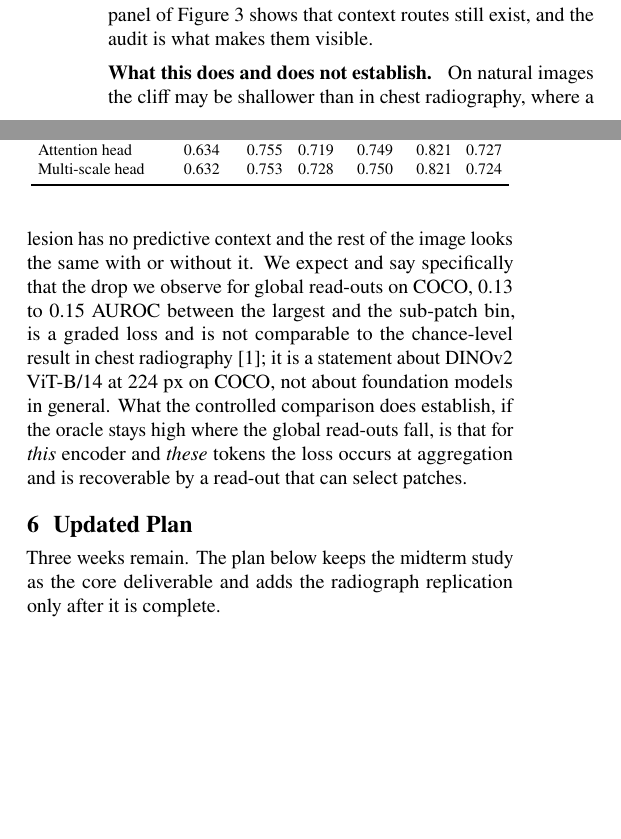
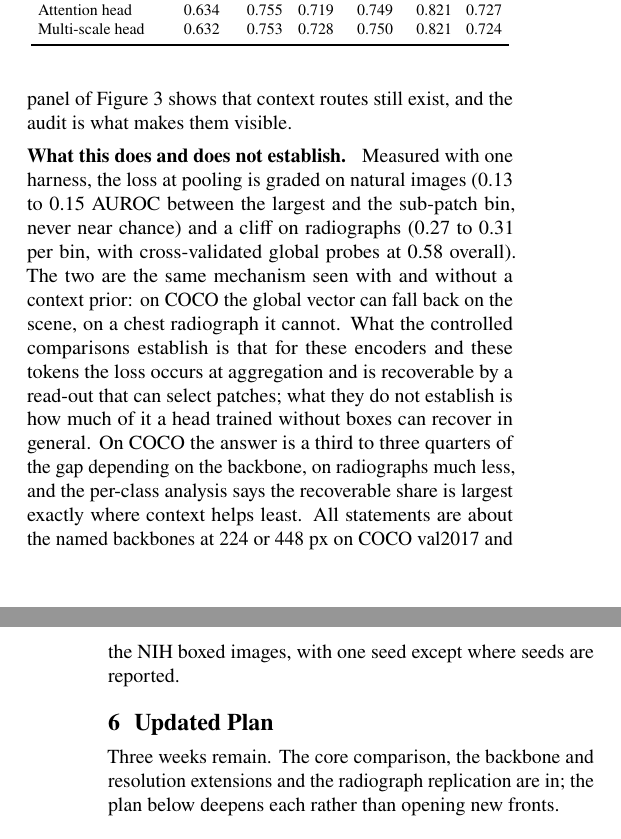
Before and after one commit to DhairyaShah5/lost-in-pooling, a LaTeX document (report/midterm.tex): two parts of the columns of page 10 of 12 before the commit and two parts of the columns of pages 10 and 11 of 12 after it, joined at a grey line, cut so that both start at the same text, the shorter picture padded with empty space. Compiled offline with pdfLaTeX.

Commit message:
Report: discussion, plan intro, pipeline list and chest caption actually updated

```diff
--- a/report/midterm.tex
+++ b/report/midterm.tex
@@ -855,22 +861,25 @@ tennis-racket panel of Figure~\ref{fig:attention} shows that context routes stil
 the audit is what makes them visible.
 
 \paragraph{What this does and does not establish.}
-On natural images the cliff may be shallower than in chest radiography, where a lesion has no
-predictive context and the rest of the image looks the same with or without it. We expect and
-say specifically that the drop we observe for global read-outs on COCO, 0.13 to 0.15 AUROC
-between the largest and the sub-patch bin, is a graded loss and is not comparable to the
-chance-level result in chest radiography \citep{smalllesion2026}; it is a statement about
-DINOv2 ViT-B/14 at 224 px on COCO, not about foundation models in general.
-What the controlled comparison does establish, if the oracle stays high where the global
-read-outs fall, is that for \emph{this} encoder and \emph{these} tokens the loss occurs at
-aggregation and is recoverable by a read-out that can select patches.
+Measured with one harness, the loss at pooling is graded on natural images (0.13 to 0.15 AUROC
+between the largest and the sub-patch bin, never near chance) and a cliff on radiographs
+(0.27 to 0.31 per bin, with cross-validated global probes at 0.58 overall). The two are the
+same mechanism seen with and without a context prior: on COCO the global vector can fall back
+on the scene, on a chest radiograph it cannot. What the controlled comparisons establish is
+that for these encoders and these tokens the loss occurs at aggregation and is recoverable
+by a read-out that can select patches; what they do not establish is how much of it a head
+trained without boxes can recover in general. On COCO the answer is a third to three
+quarters of the gap depending on the backbone, on radiographs much less, and the per-class
+analysis says the recoverable share is largest exactly where context helps least. All
+statements are about the named backbones at 224 or 448 px on COCO val2017 and the NIH boxed
+images, with one seed except where seeds are reported.
 
 % ======================================================================
 \section{Updated Plan}
 \label{sec:plan}
 % ======================================================================
-Three weeks remain. The plan below keeps the midterm study as the core deliverable and adds the
-radiograph replication only after it is complete.
+Three weeks remain. The core comparison, the backbone and resolution extensions and the
+radiograph replication are in; the plan below deepens each rather than opening new fronts.
 
 \begin{table}[h]
 \centering\small
```
Also changed, not shown: report/midterm.tex (12 more changed lines), 1 other file.
